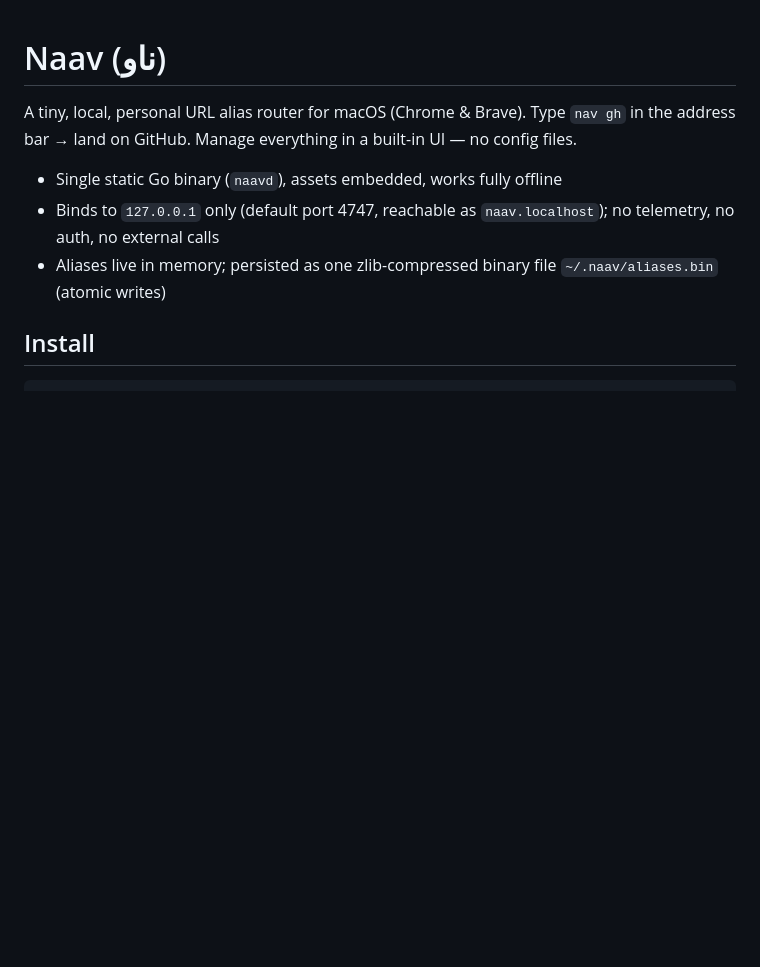
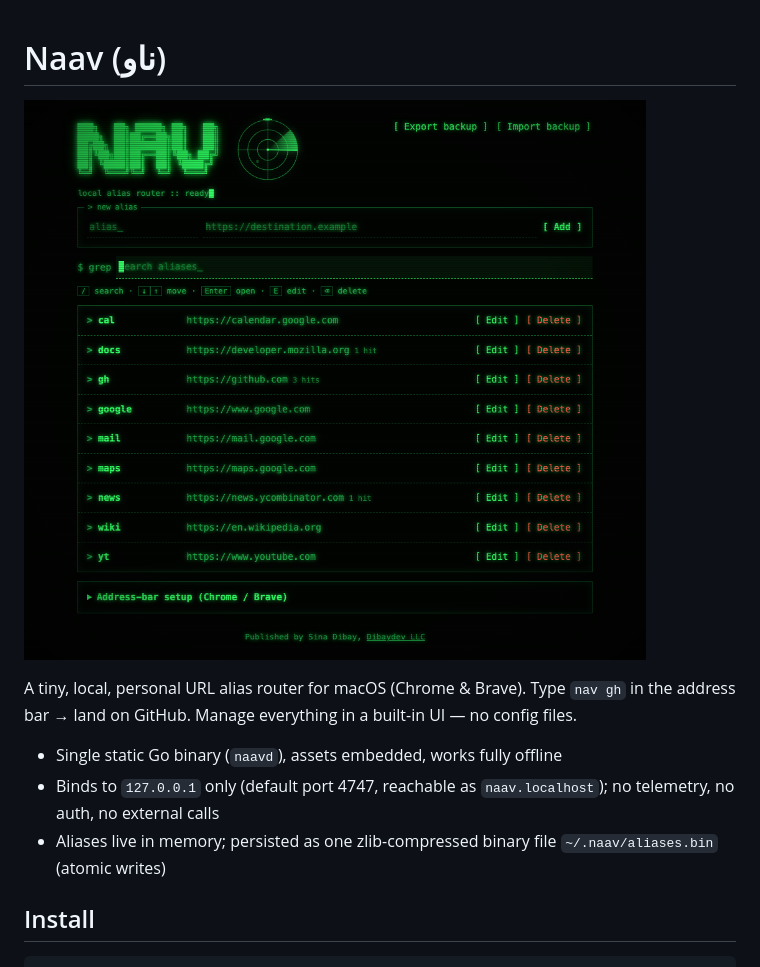
Before and after one commit to Dbaydev-LLC/naav, a Markdown page: README.md, the part around the change. Drawn GitHub-style; pictures changed too: docs/screenshot.png (added); blank space fills up the shorter version.

Commit message:
Add dashboard screenshot

```diff
--- a/README.md
+++ b/README.md
@@ -1,4 +1,6 @@
 # Naav (ناو)
+
+![NAV dashboard — green terminal look with a rotating radar](docs/screenshot.png)
 
 A tiny, local, personal URL alias router for macOS (Chrome & Brave).
 Type `nav gh` in the address bar → land on GitHub. Manage everything in a built-in UI — no config files.
```
